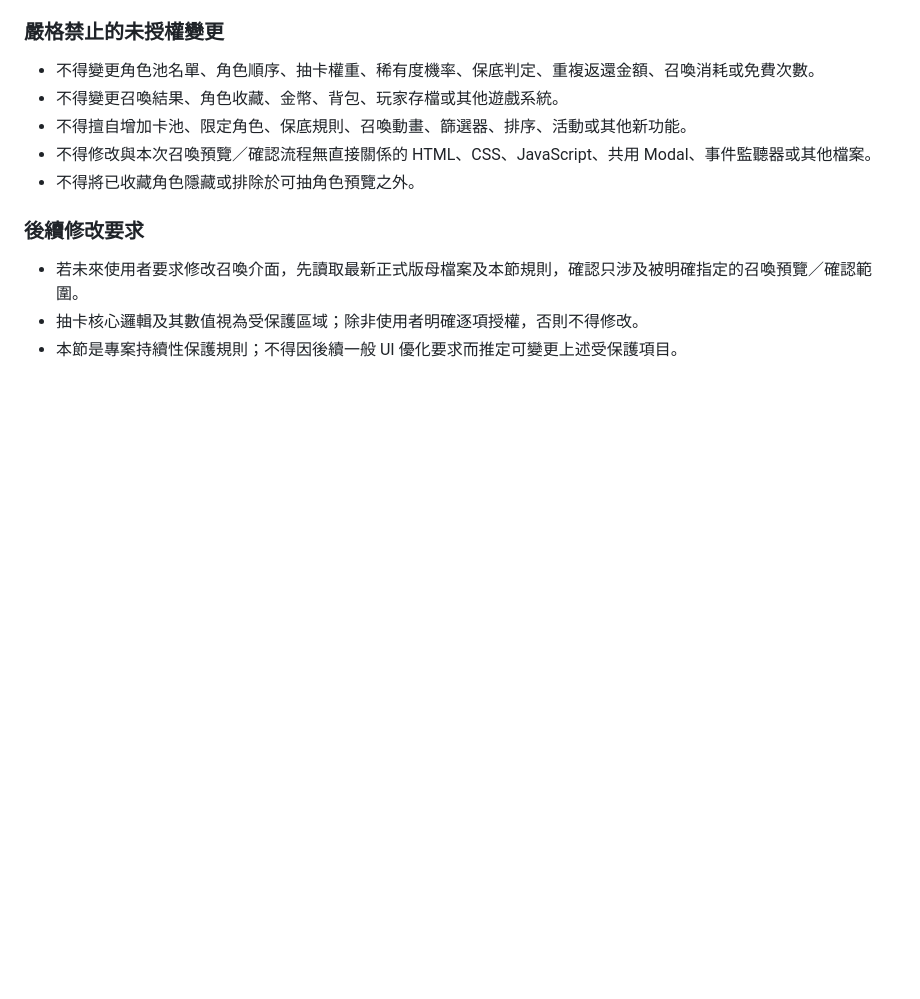
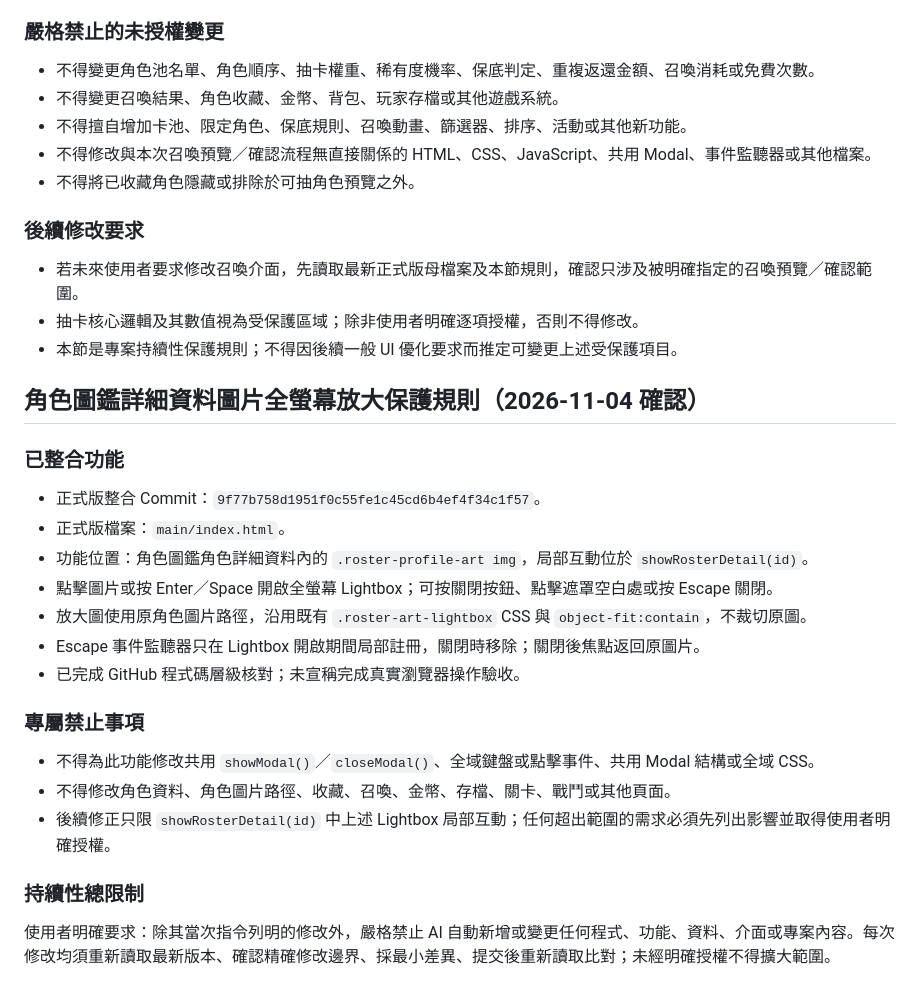
Before and after one commit to j19077-afk/TaiwanCampusCardGame, a Markdown page: AI_CHANGE_RULES.md, the part around the change. Drawn GitHub-style; blank space fills up the shorter version.

Commit message:
補充角色圖鑑圖片放大功能與嚴格修改限制

```diff
--- a/AI_CHANGE_RULES.md
+++ b/AI_CHANGE_RULES.md
@@ -74,3 +74,23 @@
 - 若未來使用者要求修改召喚介面，先讀取最新正式版母檔案及本節規則，確認只涉及被明確指定的召喚預覽／確認範圍。
 - 抽卡核心邏輯及其數值視為受保護區域；除非使用者明確逐項授權，否則不得修改。
 - 本節是專案持續性保護規則；不得因後續一般 UI 優化要求而推定可變更上述受保護項目。
+
+
+## 角色圖鑑詳細資料圖片全螢幕放大保護規則（2026-11-04 確認）
+
+### 已整合功能
+- 正式版整合 Commit：`9f77b758d1951f0c55fe1c45cd6b4ef4f34c1f57`。
+- 正式版檔案：`main/index.html`。
+- 功能位置：角色圖鑑角色詳細資料內的 `.roster-profile-art img`，局部互動位於 `showRosterDetail(id)`。
+- 點擊圖片或按 Enter／Space 開啟全螢幕 Lightbox；可按關閉按鈕、點擊遮罩空白處或按 Escape 關閉。
+- 放大圖使用原角色圖片路徑，沿用既有 `.roster-art-lightbox` CSS 與 `object-fit:contain`，不裁切原圖。
+- Escape 事件監聽器只在 Lightbox 開啟期間局部註冊，關閉時移除；關閉後焦點返回原圖片。
+- 已完成 GitHub 程式碼層級核對；未宣稱完成真實瀏覽器操作驗收。
+
+### 專屬禁止事項
+- 不得為此功能修改共用 `showModal()`／`closeModal()`、全域鍵盤或點擊事件、共用 Modal 結構或全域 CSS。
+- 不得修改角色資料、角色圖片路徑、收藏、召喚、金幣、存檔、關卡、戰鬥或其他頁面。
+- 後續修正只限 `showRosterDetail(id)` 中上述 Lightbox 局部互動；任何超出範圍的需求必須先列出影響並取得使用者明確授權。
+
+### 持續性總限制
+使用者明確要求：除其當次指令列明的修改外，嚴格禁止 AI 自動新增或變更任何程式、功能、資料、介面或專案內容。每次修改均須重新讀取最新版本、確認精確修改邊界、採最小差異、提交後重新讀取比對；未經明確授權不得擴大範圍。
```
